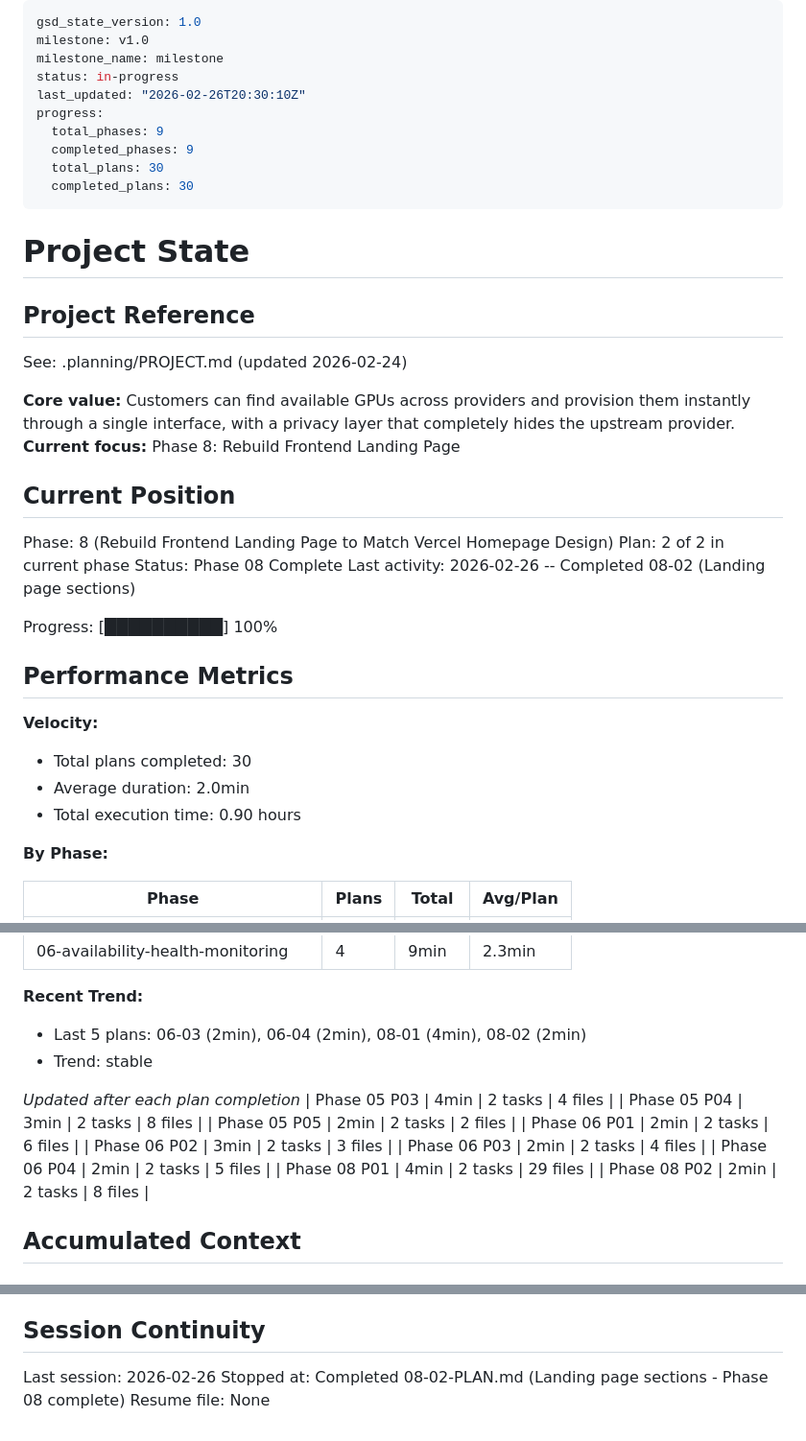
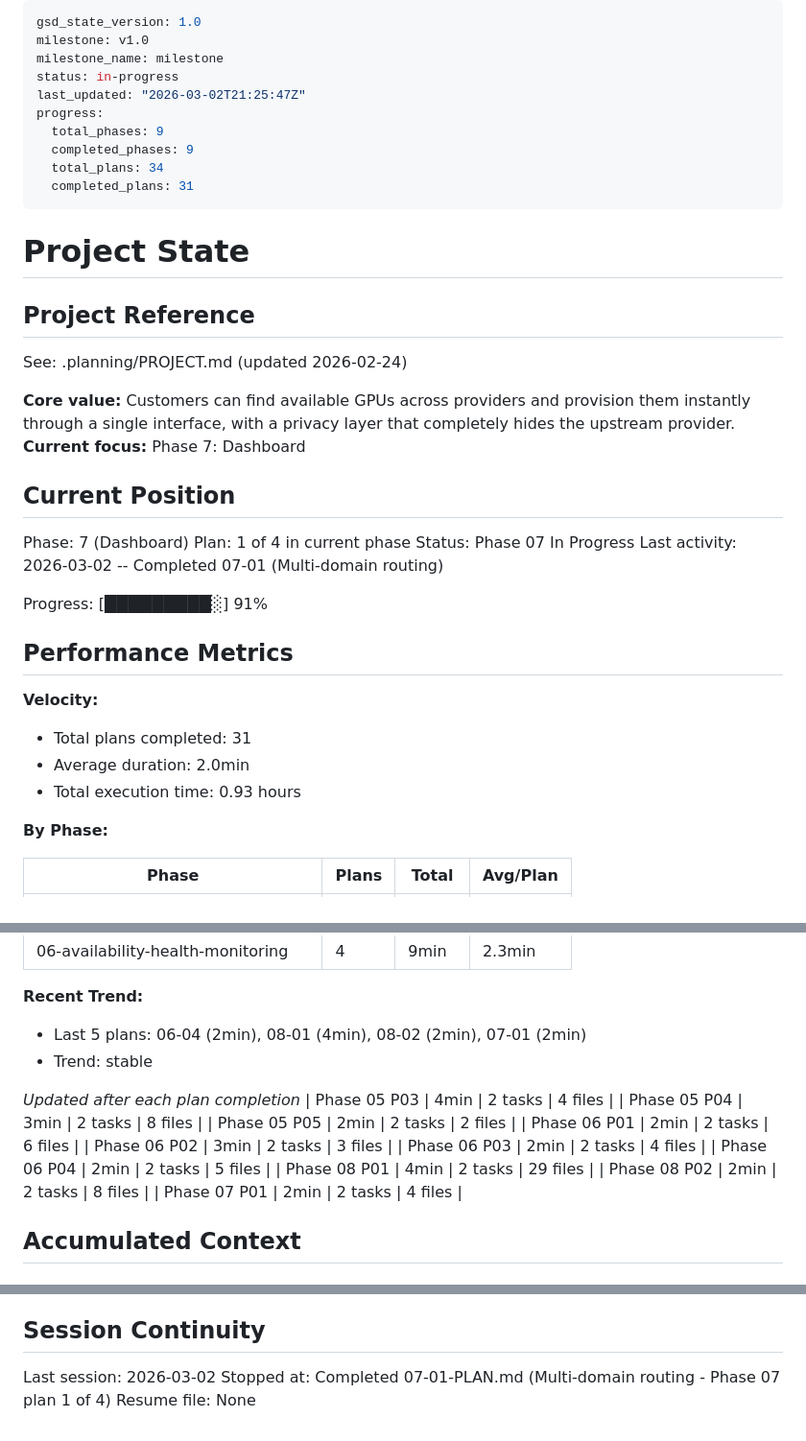
Before and after one commit to dunkaditya/gpu-ai, a Markdown page: .planning/STATE.md, 3 parts joined by grey strips. Shown at 96% size. Drawn GitHub-style.

Commit message:
docs(07-01): complete multi-domain routing plan
- Create 07-01-SUMMARY.md with execution results
- Update STATE.md with Phase 07 position and decisions
- Update ROADMAP.md with plan 1/4 progress

Co-Authored-By: Claude Opus 4.6 <noreply@anthropic.com>

```diff
--- a/.planning/STATE.md
+++ b/.planning/STATE.md
@@ -3,12 +3,12 @@ gsd_state_version: 1.0
 milestone: v1.0
 milestone_name: milestone
 status: in-progress
-last_updated: "2026-02-26T20:30:10Z"
+last_updated: "2026-03-02T21:25:47Z"
 progress:
   total_phases: 9
   completed_phases: 9
-  total_plans: 30
-  completed_plans: 30
+  total_plans: 34
+  completed_plans: 31
 ---
 
 # Project State
@@ -18,23 +18,23 @@ progress:
 See: .planning/PROJECT.md (updated 2026-02-24)
 
 **Core value:** Customers can find available GPUs across providers and provision them instantly through a single interface, with a privacy layer that completely hides the upstream provider.
-**Current focus:** Phase 8: Rebuild Frontend Landing Page
+**Current focus:** Phase 7: Dashboard
 
 ## Current Position
 
-Phase: 8 (Rebuild Frontend Landing Page to Match Vercel Homepage Design)
-Plan: 2 of 2 in current phase
-Status: Phase 08 Complete
-Last activity: 2026-02-26 -- Completed 08-02 (Landing page sections)
+Phase: 7 (Dashboard)
+Plan: 1 of 4 in current phase
+Status: Phase 07 In Progress
+Last activity: 2026-03-02 -- Completed 07-01 (Multi-domain routing)
 
-Progress: [██████████] 100%
+Progress: [█████████░] 91%
 
 ## Performance Metrics
 
 **Velocity:**
-- Total plans completed: 30
+- Total plans completed: 31
 - Average duration: 2.0min
-- Total execution time: 0.90 hours
+- Total execution time: 0.93 hours
 
 **By Phase:**
 
@@ -51,7 +51,7 @@ Progress: [██████████] 100%
 | 06-availability-health-monitoring | 4 | 9min | 2.3min |
 
 **Recent Trend:**
-- Last 5 plans: 06-03 (2min), 06-04 (2min), 08-01 (4min), 08-02 (2min)
+- Last 5 plans: 06-04 (2min), 08-01 (4min), 08-02 (2min), 07-01 (2min)
 - Trend: stable
 
 *Updated after each plan completion*
@@ -64,6 +64,7 @@ Progress: [██████████] 100%
 | Phase 06 P04 | 2min | 2 tasks | 5 files |
 | Phase 08 P01 | 4min | 2 tasks | 29 files |
 | Phase 08 P02 | 2min | 2 tasks | 8 files |
+| Phase 07 P01 | 2min | 2 tasks | 4 files |
 
 ## Accumulated Context
 
@@ -211,6 +215,6 @@ None yet.
 
 ## Session Continuity
 
-Last session: 2026-02-26
-Stopped at: Completed 08-02-PLAN.md (Landing page sections - Phase 08 complete)
+Last session: 2026-03-02
+Stopped at: Completed 07-01-PLAN.md (Multi-domain routing - Phase 07 plan 1 of 4)
 Resume file: None
```
Also changed, not shown: other parts of .planning/STATE.md (+3 -0 lines), .planning/ROADMAP.md (+6 -5 lines), 1 other file.
